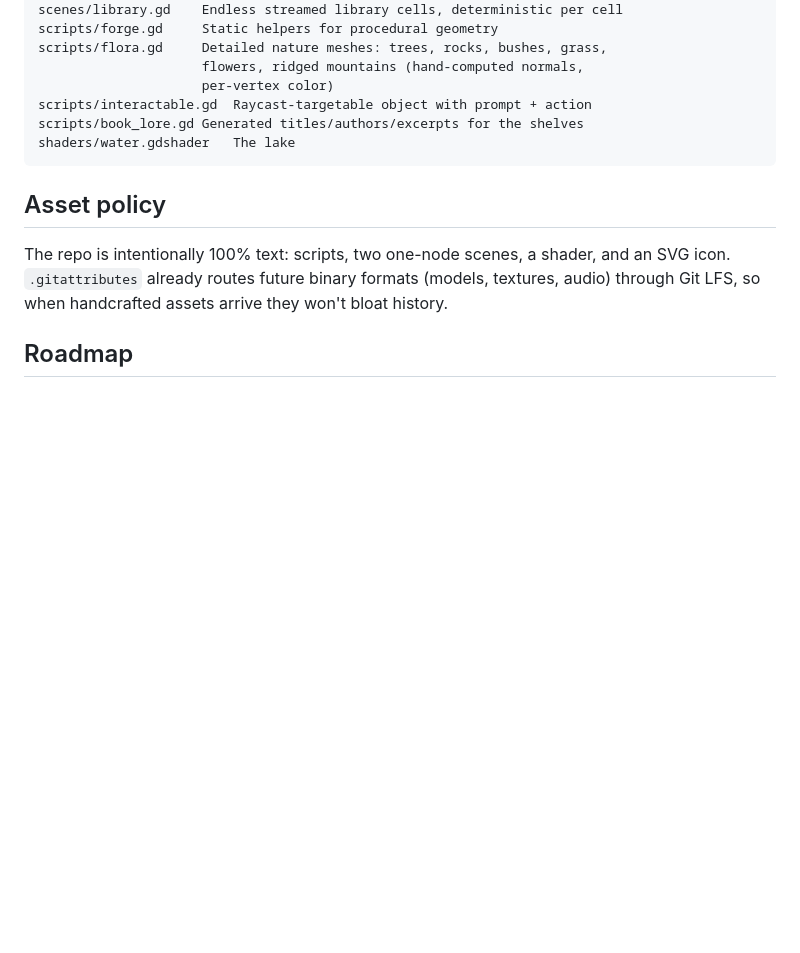
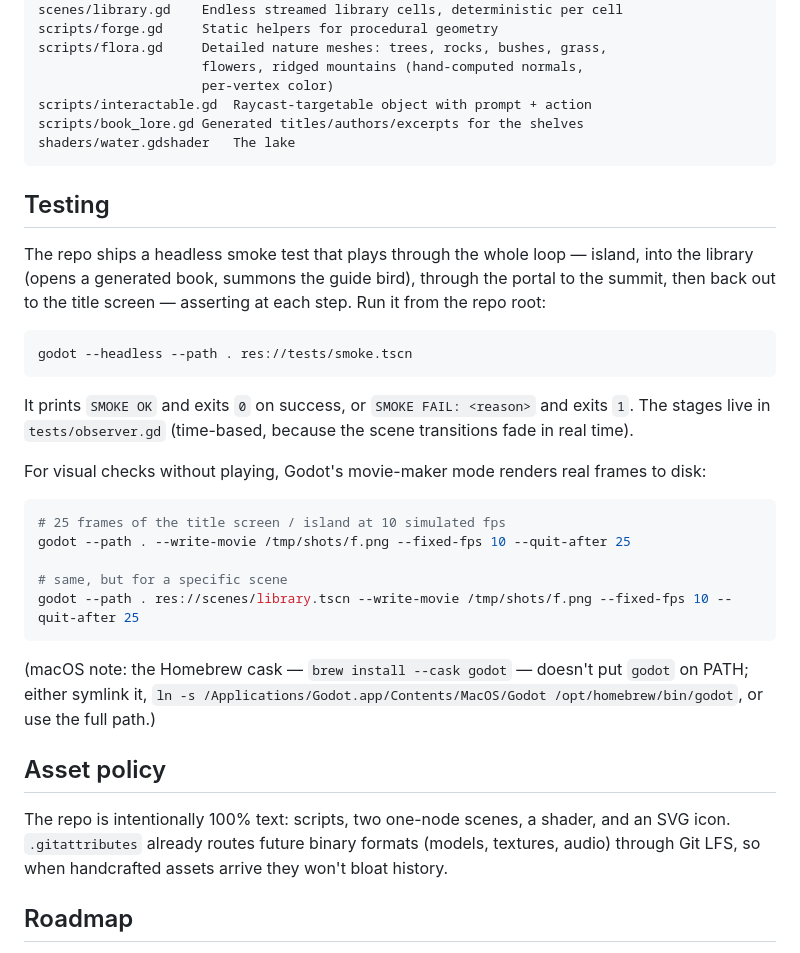
Before and after one commit to acaylor/isle-of-babel, a Markdown page: README.md, the part around the change. Drawn GitHub-style; blank space fills up the shorter version.

Commit message:
Document test commands and movie-maker visual checks in README
Co-Authored-By: Claude Fable 5 <noreply@anthropic.com>

````diff
--- a/README.md
+++ b/README.md
@@ -63,6 +63,37 @@ scripts/book_lore.gd Generated titles/authors/excerpts for the shelves
 shaders/water.gdshader   The lake
 ```
 
+## Testing
+
+The repo ships a headless smoke test that plays through the whole loop —
+island, into the library (opens a generated book, summons the guide bird),
+through the portal to the summit, then back out to the title screen —
+asserting at each step. Run it from the repo root:
+
+```sh
+godot --headless --path . res://tests/smoke.tscn
+```
+
+It prints `SMOKE OK` and exits `0` on success, or `SMOKE FAIL: <reason>`
+and exits `1`. The stages live in `tests/observer.gd` (time-based, because
+the scene transitions fade in real time).
+
+For visual checks without playing, Godot's movie-maker mode renders real
+frames to disk:
+
+```sh
+# 25 frames of the title screen / island at 10 simulated fps
+godot --path . --write-movie /tmp/shots/f.png --fixed-fps 10 --quit-after 25
+
+# same, but for a specific scene
+godot --path . res://scenes/library.tscn --write-movie /tmp/shots/f.png --fixed-fps 10 --quit-after 25
+```
+
+(macOS note: the Homebrew cask — `brew install --cask godot` — doesn't put
+`godot` on PATH; either symlink it,
+`ln -s /Applications/Godot.app/Contents/MacOS/Godot /opt/homebrew/bin/godot`,
+or use the full path.)
+
 ## Asset policy
 
 The repo is intentionally 100% text: scripts, two one-node scenes, a
````
